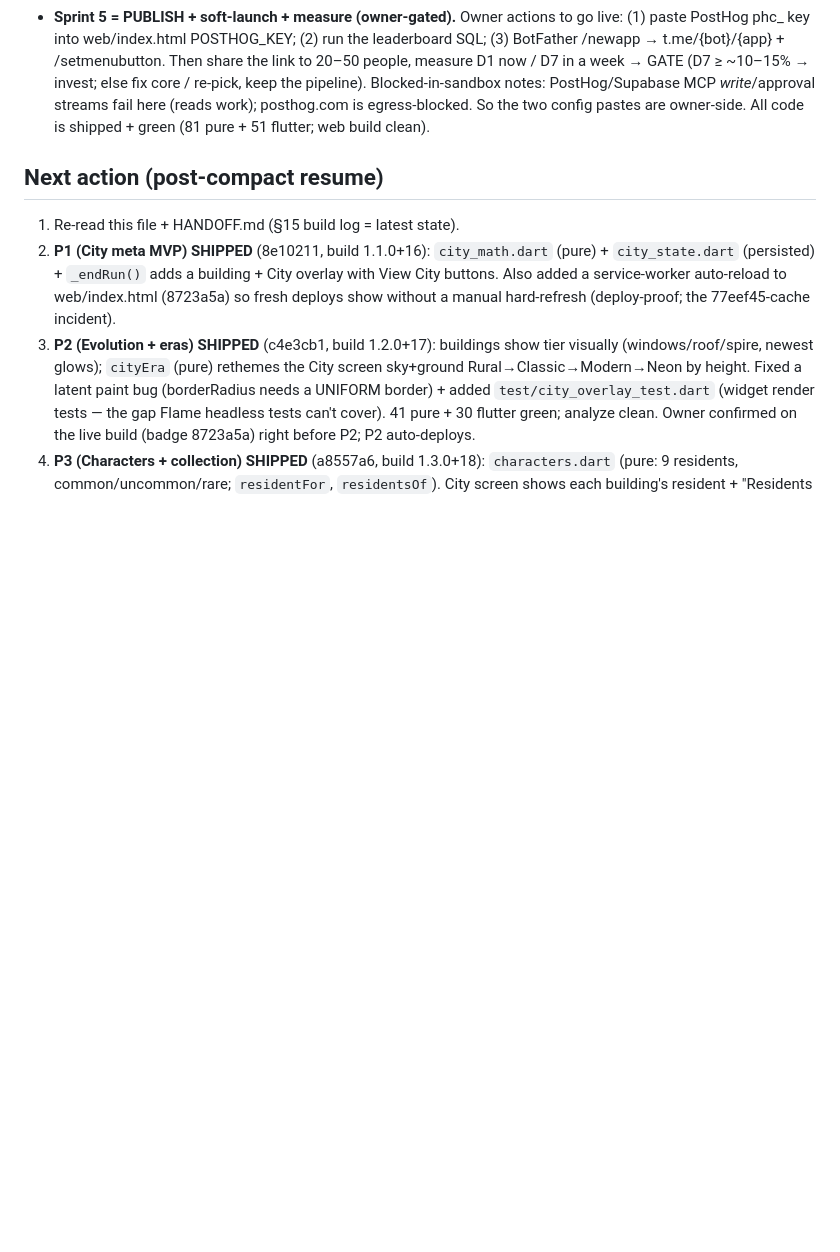
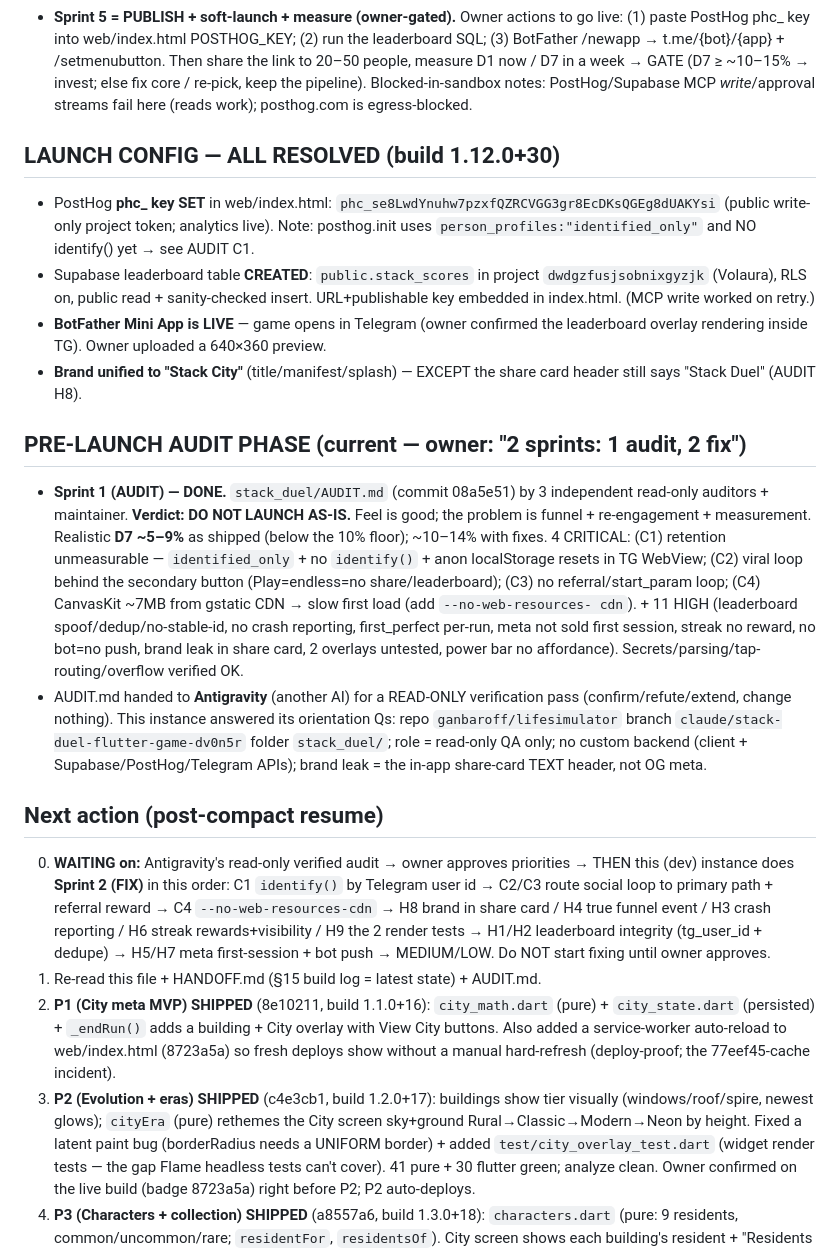
Before and after one commit to ganbaroff/LifeSimulator, a Markdown page: stack_duel/VISION.md, the part around the change. Rendered like a GitHub page; blank space fills up the shorter version.

Commit message:
VISION.md: snapshot for compaction — launch config resolved, audit phase, Sprint 2 pending
Co-Authored-By: Claude Opus 4.8 (1M context) <noreply@anthropic.com>
Claude-Session: https://claude.ai/code/session_01Hm3bCM3RNWM6WmWGSZ6kvM

```diff
--- a/stack_duel/VISION.md
+++ b/stack_duel/VISION.md
@@ -140,11 +140,49 @@ Locked defaults (owner: "решай сам"): client-only launch + ONE server fe
   Then share the link to 20–50 people, measure D1 now / D7 in a week → GATE
   (D7 ≥ ~10–15% → invest; else fix core / re-pick, keep the pipeline).
   Blocked-in-sandbox notes: PostHog/Supabase MCP *write*/approval streams fail
-  here (reads work); posthog.com is egress-blocked. So the two config pastes are
-  owner-side. All code is shipped + green (81 pure + 51 flutter; web build clean).
+  here (reads work); posthog.com is egress-blocked.
+
+## LAUNCH CONFIG — ALL RESOLVED (build 1.12.0+30)
+- PostHog **phc_ key SET** in web/index.html: `phc_se8LwdYnuhw7pzxfQZRCVGG3gr8EcDKsQGEg8dUAKYsi`
+  (public write-only project token; analytics live). Note: posthog.init uses
+  `person_profiles:"identified_only"` and NO identify() yet → see AUDIT C1.
+- Supabase leaderboard table **CREATED**: `public.stack_scores` in project
+  `dwdgzfusjsobnixgyzjk` (Volaura), RLS on, public read + sanity-checked insert.
+  URL+publishable key embedded in index.html. (MCP write worked on retry.)
+- **BotFather Mini App is LIVE** — game opens in Telegram (owner confirmed the
+  leaderboard overlay rendering inside TG). Owner uploaded a 640×360 preview.
+- **Brand unified to "Stack City"** (title/manifest/splash) — EXCEPT the share
+  card header still says "Stack Duel" (AUDIT H8).
+
+## PRE-LAUNCH AUDIT PHASE (current — owner: "2 sprints: 1 audit, 2 fix")
+- **Sprint 1 (AUDIT) — DONE.** `stack_duel/AUDIT.md` (commit 08a5e51) by 3
+  independent read-only auditors + maintainer. **Verdict: DO NOT LAUNCH AS-IS.**
+  Feel is good; the problem is funnel + re-engagement + measurement. Realistic
+  **D7 ~5–9%** as shipped (below the 10% floor); ~10–14% with fixes.
+  4 CRITICAL: (C1) retention unmeasurable — `identified_only` + no `identify()` +
+  anon localStorage resets in TG WebView; (C2) viral loop behind the secondary
+  button (Play=endless=no share/leaderboard); (C3) no referral/start_param loop;
+  (C4) CanvasKit ~7MB from gstatic CDN → slow first load (add `--no-web-resources-
+  cdn`). + 11 HIGH (leaderboard spoof/dedup/no-stable-id, no crash reporting,
+  first_perfect per-run, meta not sold first session, streak no reward, no
+  bot=no push, brand leak in share card, 2 overlays untested, power bar no
+  affordance). Secrets/parsing/tap-routing/overflow verified OK.
+- AUDIT.md handed to **Antigravity** (another AI) for a READ-ONLY verification
+  pass (confirm/refute/extend, change nothing). This instance answered its
+  orientation Qs: repo `ganbaroff/lifesimulator` branch
+  `claude/stack-duel-flutter-game-dv0n5r` folder `stack_duel/`; role = read-only
+  QA only; no custom backend (client + Supabase/PostHog/Telegram APIs); brand
+  leak = the in-app share-card TEXT header, not OG meta.
 
 ## Next action (post-compact resume)
-1. Re-read this file + HANDOFF.md (§15 build log = latest state).
+0. **WAITING on:** Antigravity's read-only verified audit → owner approves
+   priorities → THEN this (dev) instance does **Sprint 2 (FIX)** in this order:
+   C1 `identify()` by Telegram user id → C2/C3 route social loop to primary path +
+   referral reward → C4 `--no-web-resources-cdn` → H8 brand in share card / H4 true
+   funnel event / H3 crash reporting / H6 streak rewards+visibility / H9 the 2
+   render tests → H1/H2 leaderboard integrity (tg_user_id + dedupe) → H5/H7 meta
+   first-session + bot push → MEDIUM/LOW. Do NOT start fixing until owner approves.
+1. Re-read this file + HANDOFF.md (§15 build log = latest state) + AUDIT.md.
 2. **P1 (City meta MVP) SHIPPED** (8e10211, build 1.1.0+16): `city_math.dart`
    (pure) + `city_state.dart` (persisted) + `_endRun()` adds a building + City
    overlay with View City buttons. Also added a service-worker auto-reload to
```
